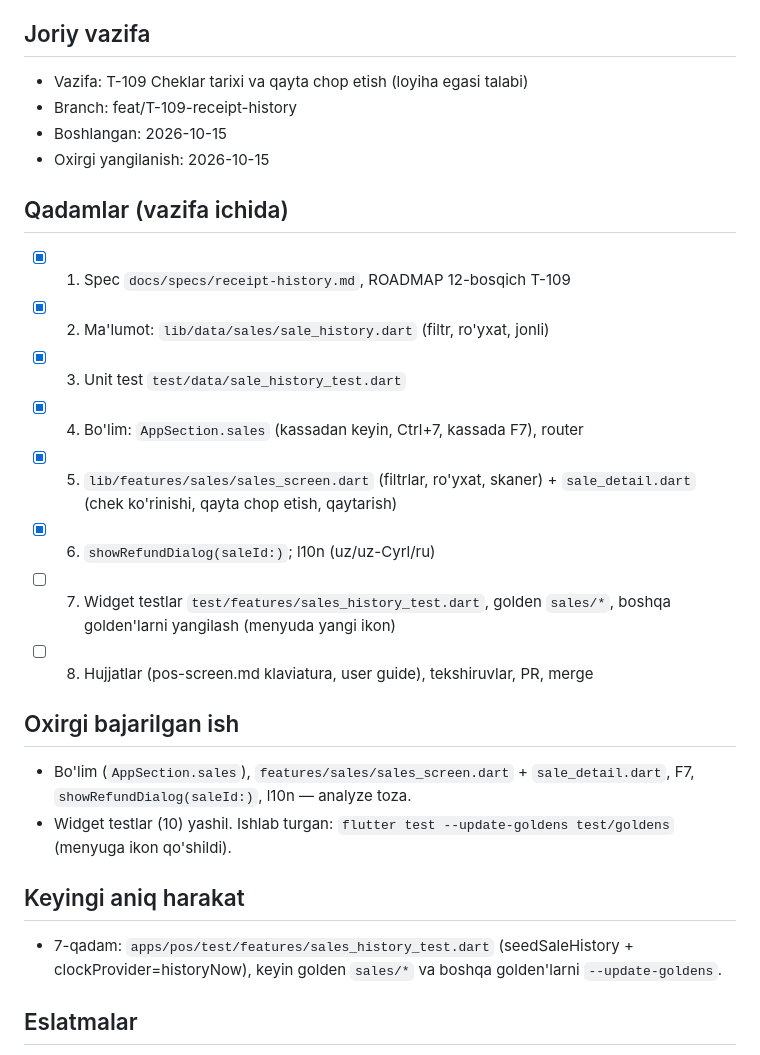
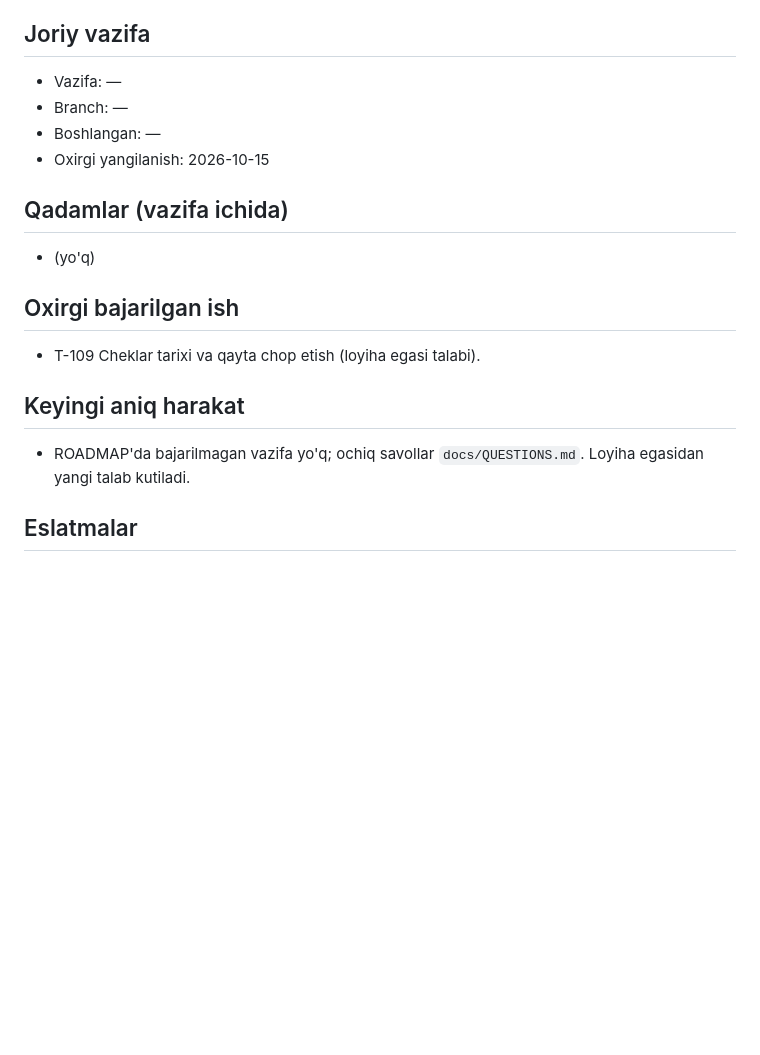
Before and after one commit to Arabjonoff/POS, a Markdown page: docs/STATE.md, the part around the change. GitHub-like rendering; blank space fills up the shorter version.

Commit message:
docs: T-109 ROADMAP, PROGRESS, STATE

```diff
--- a/docs/STATE.md
+++ b/docs/STATE.md
@@ -5,27 +5,19 @@
 > Format qat'iy: bo'limlar nomini o'zgartirma.
 
 ## Joriy vazifa
-- Vazifa: T-109 Cheklar tarixi va qayta chop etish (loyiha egasi talabi)
-- Branch: feat/T-109-receipt-history
-- Boshlangan: 2026-10-15
+- Vazifa: —
+- Branch: —
+- Boshlangan: —
 - Oxirgi yangilanish: 2026-10-15
 
 ## Qadamlar (vazifa ichida)
-- [x] 1. Spec `docs/specs/receipt-history.md`, ROADMAP 12-bosqich T-109
-- [x] 2. Ma'lumot: `lib/data/sales/sale_history.dart` (filtr, ro'yxat, jonli)
-- [x] 3. Unit test `test/data/sale_history_test.dart`
-- [x] 4. Bo'lim: `AppSection.sales` (kassadan keyin, Ctrl+7, kassada F7), router
-- [x] 5. `lib/features/sales/sales_screen.dart` (filtrlar, ro'yxat, skaner) + `sale_detail.dart` (chek ko'rinishi, qayta chop etish, qaytarish)
-- [x] 6. `showRefundDialog(saleId:)`; l10n (uz/uz-Cyrl/ru)
-- [ ] 7. Widget testlar `test/features/sales_history_test.dart`, golden `sales/*`, boshqa golden'larni yangilash (menyuda yangi ikon)
-- [ ] 8. Hujjatlar (pos-screen.md klaviatura, user guide), tekshiruvlar, PR, merge
+- (yo'q)
 
 ## Oxirgi bajarilgan ish
-- Bo'lim (`AppSection.sales`), `features/sales/sales_screen.dart` + `sale_detail.dart`, F7, `showRefundDialog(saleId:)`, l10n — analyze toza.
-- Widget testlar (10) yashil. Ishlab turgan: `flutter test --update-goldens test/goldens` (menyuga ikon qo'shildi).
+- T-109 Cheklar tarixi va qayta chop etish (loyiha egasi talabi).
 
 ## Keyingi aniq harakat
-- 7-qadam: `apps/pos/test/features/sales_history_test.dart` (seedSaleHistory + clockProvider=historyNow), keyin golden `sales/*` va boshqa golden'larni `--update-goldens`.
+- ROADMAP'da bajarilmagan vazifa yo'q; ochiq savollar `docs/QUESTIONS.md`. Loyiha egasidan yangi talab kutiladi.
 
 ## Eslatmalar
 <!-- Keyingi sessiya bilishi kerak bo'lgan narsa: topilgan muammo, vaqtinchalik yechim, nima sinab ko'rildi va ishlamadi -->
```
Also changed, not shown: docs/PROGRESS.md (+5 -0 lines), docs/ROADMAP.md (+1 -1 lines).
